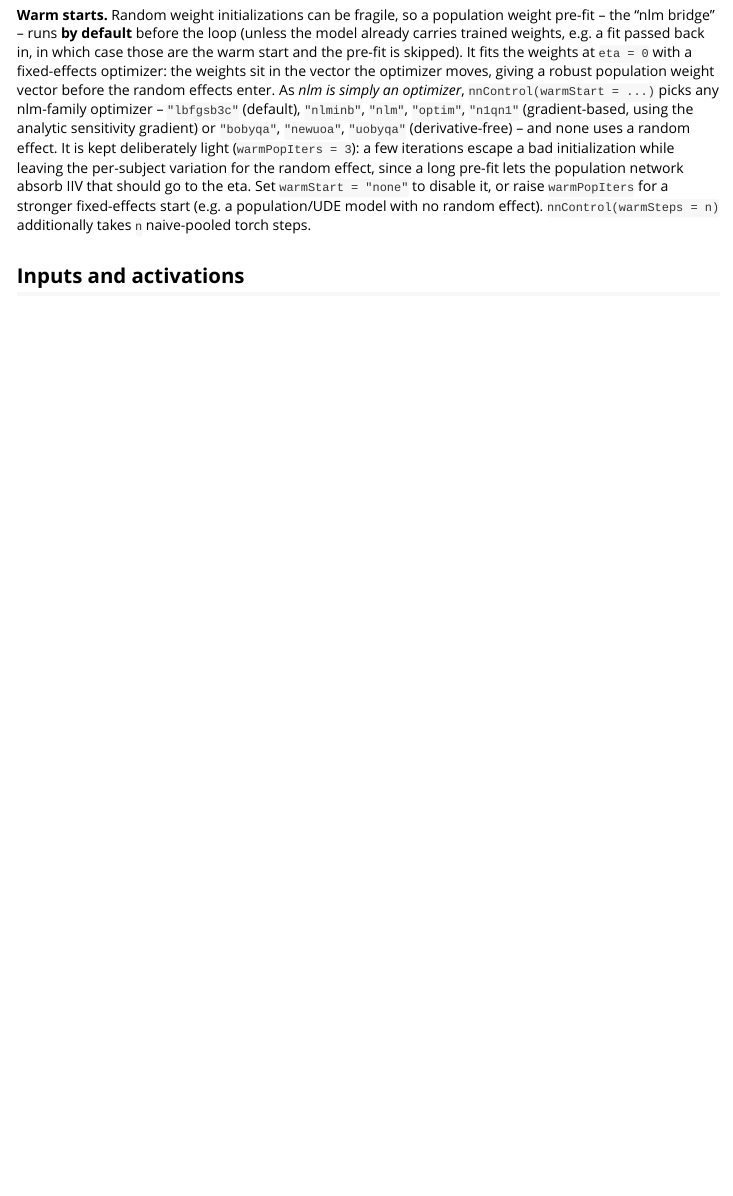
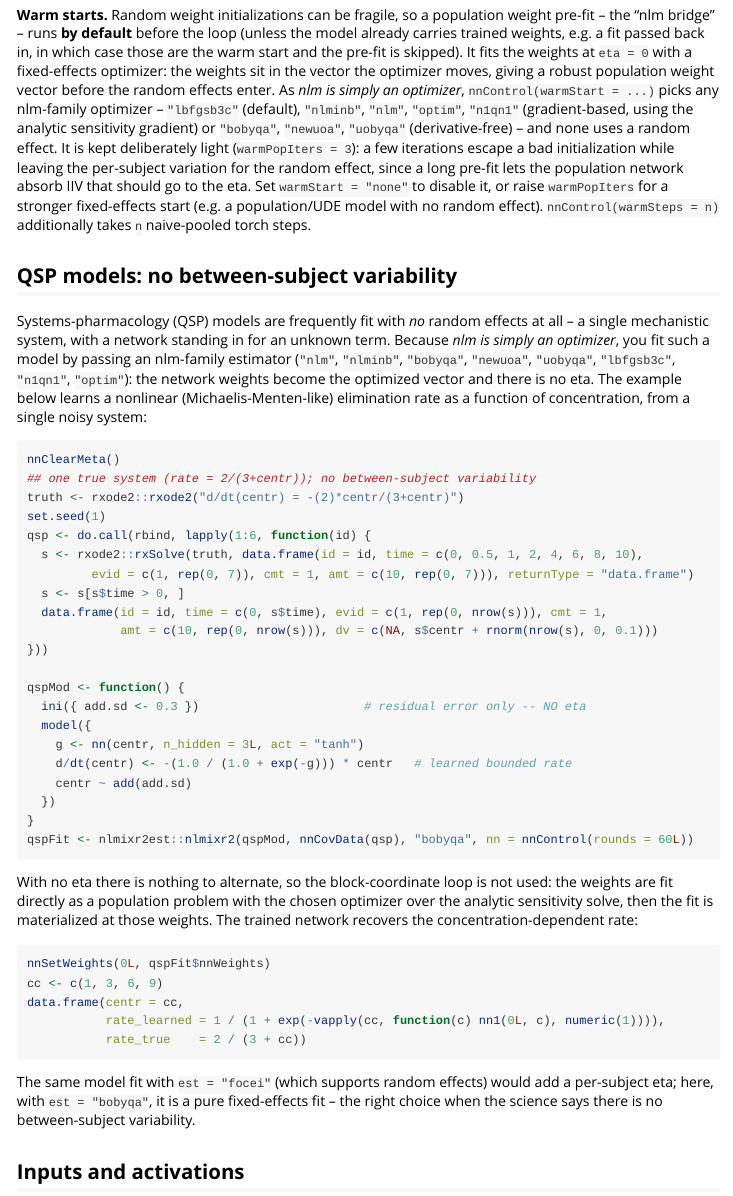
Before and after one commit to nlmixr2/nlmixr2nn, an R Markdown document (vignettes/nlmixr2nn.Rmd): the page in a window 1100 px wide, from 3030 px down. Rendered offline with R 4.5, knitr and Pandoc, with nearby package versions.

Commit message:
nn: QSP / no-BSV fits via the nlm family (population weight fit) + vignette example
A QSP model often has NO between-subject variability but still needs a network.
Passing an nlm-family estimator (nlm/nlminb/bobyqa/newuoa/uobyqa/lbfgsb3c/n1qn1/
optim) with an nn() model now fits the weights as a pure population problem -- the
weights are the optimized vector, no random effect ("run an nlm optimizer without
between-subject variability").

Why a dedicated path: the nlm-family estimator's own solve does NOT read the
injected nn weights (confirmed: objf is identical for different weight vectors,
unlike focei which reacts), so the block-coordinate loop with an nlm inner fit
flattens the network to a degenerate constant.  Instead .nnRun detects an
nlm-family est and fits the weights directly with that optimizer over the augmented
sensitivity solve (which DOES read the weights via nnSetWeights), then materializes
the fit at the trained weights with focei (which reads them and estimates the
residual error).  .nnNlmOptimizers gates the branch.

Validated (test-nn-focei.R): nlm and bobyqa both recover the true concentration-
dependent MM rate (corr >0.8, not a flat net) with no eta; the trained weights ride
along as forcedPars.  Vignette gains a "QSP models: no between-subject variability"
section (bobyqa fit recovers rate 0.49/0.35/0.22/0.17 vs true 0.50/0.33/0.22/0.17).

All affected files green: est 21, est-joint 20, focei 13, joint 2, latent 5.

Co-Authored-By: Claude Opus 4.8 <noreply@anthropic.com>
Claude-Session: https://claude.ai/code/session_01MmVREEBZmrR1nfv3cFUd39

````diff
--- a/vignettes/nlmixr2nn.Rmd
+++ b/vignettes/nlmixr2nn.Rmd
@@ -211,6 +211,57 @@ Set `warmStart = "none"` to disable it, or raise `warmPopIters` for a stronger
 fixed-effects start (e.g. a population/UDE model with no random effect).
 `nnControl(warmSteps = n)` additionally takes `n` naive-pooled torch steps.
 
+## QSP models: no between-subject variability
+
+Systems-pharmacology (QSP) models are frequently fit with *no* random effects at
+all -- a single mechanistic system, with a network standing in for an unknown term.
+Because *nlm is simply an optimizer*, you fit such a model by passing an nlm-family
+estimator (`"nlm"`, `"nlminb"`, `"bobyqa"`, `"newuoa"`, `"uobyqa"`, `"lbfgsb3c"`,
+`"n1qn1"`, `"optim"`): the network weights become the optimized vector and there is
+no eta. The example below learns a nonlinear (Michaelis-Menten-like) elimination
+rate as a function of concentration, from a single noisy system:
+
+```{r, eval = .hasTorch}
+nnClearMeta()
+## one true system (rate = 2/(3+centr)); no between-subject variability
+truth <- rxode2::rxode2("d/dt(centr) = -(2)*centr/(3+centr)")
+set.seed(1)
+qsp <- do.call(rbind, lapply(1:6, function(id) {
+  s <- rxode2::rxSolve(truth, data.frame(id = id, time = c(0, 0.5, 1, 2, 4, 6, 8, 10),
+         evid = c(1, rep(0, 7)), cmt = 1, amt = c(10, rep(0, 7))), returnType = "data.frame")
+  s <- s[s$time > 0, ]
+  data.frame(id = id, time = c(0, s$time), evid = c(1, rep(0, nrow(s))), cmt = 1,
+             amt = c(10, rep(0, nrow(s))), dv = c(NA, s$centr + rnorm(nrow(s), 0, 0.1)))
+}))
+
+qspMod <- function() {
+  ini({ add.sd <- 0.3 })                       # residual error only -- NO eta
+  model({
+    g <- nn(centr, n_hidden = 3L, act = "tanh")
+    d/dt(centr) <- -(1.0 / (1.0 + exp(-g))) * centr   # learned bounded rate
+    centr ~ add(add.sd)
+  })
+}
+qspFit <- nlmixr2est::nlmixr2(qspMod, nnCovData(qsp), "bobyqa", nn = nnControl(rounds = 60L))
+```
+
+With no eta there is nothing to alternate, so the block-coordinate loop is not used:
+the weights are fit directly as a population problem with the chosen optimizer over
+the analytic sensitivity solve, then the fit is materialized at those weights. The
+trained network recovers the concentration-dependent rate:
+
+```{r, eval = .hasTorch}
+nnSetWeights(0L, qspFit$nnWeights)
+cc <- c(1, 3, 6, 9)
+data.frame(centr = cc,
+           rate_learned = 1 / (1 + exp(-vapply(cc, function(c) nn1(0L, c), numeric(1)))),
+           rate_true    = 2 / (3 + cc))
+```
+
+The same model fit with `est = "focei"` (which supports random effects) would add a
+per-subject eta; here, with `est = "bobyqa"`, it is a pure fixed-effects fit -- the
+right choice when the science says there is no between-subject variability.
+
 ## Inputs and activations
 
 The compiled family supports input dimensions `K = 1..4` -- pass several states
````
Also changed, not shown: R/nnEst.R (+51 -0 lines), 1 other file.
